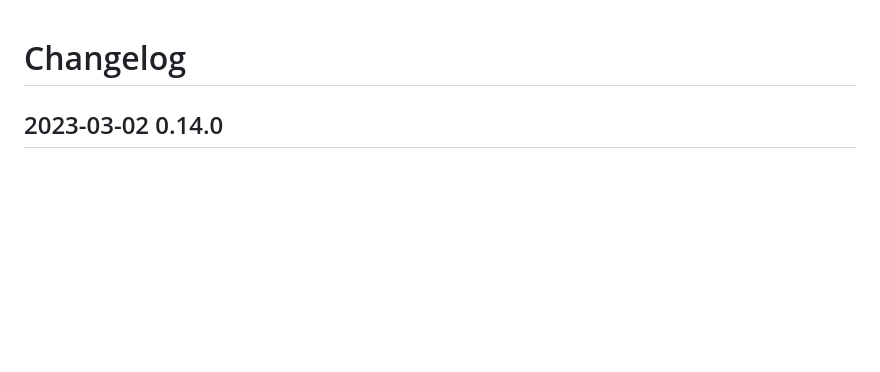
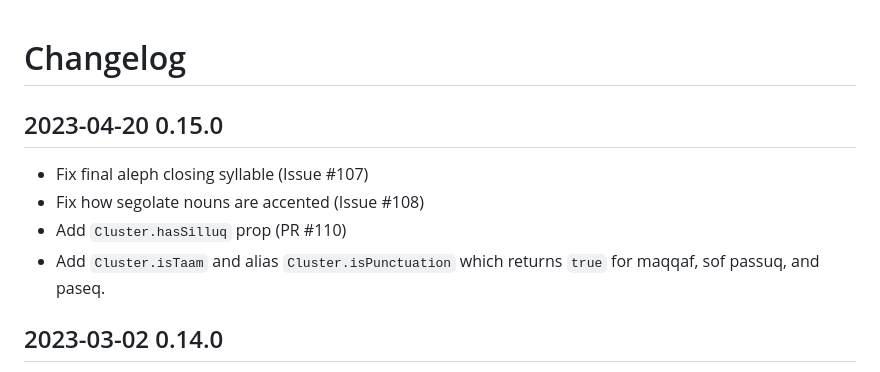
Before and after one commit to charlesLoder/havarotjs, a Markdown page: pages/changelog.md, the part around the change. Drawn GitHub-style; blank space fills up the shorter version.

Commit message:
Update changelog

```diff
--- a/pages/changelog.md
+++ b/pages/changelog.md
@@ -1,4 +1,11 @@
 # Changelog
+
+## 2023-04-20 0.15.0
+
+- Fix final aleph closing syllable (Issue #107)
+- Fix how segolate nouns are accented (Issue #108)
+- Add `Cluster.hasSilluq` prop (PR #110)
+- Add `Cluster.isTaam` and alias `Cluster.isPunctuation` which returns `true` for maqqaf, sof passuq, and paseq.
 
 ## 2023-03-02 0.14.0
 
```
